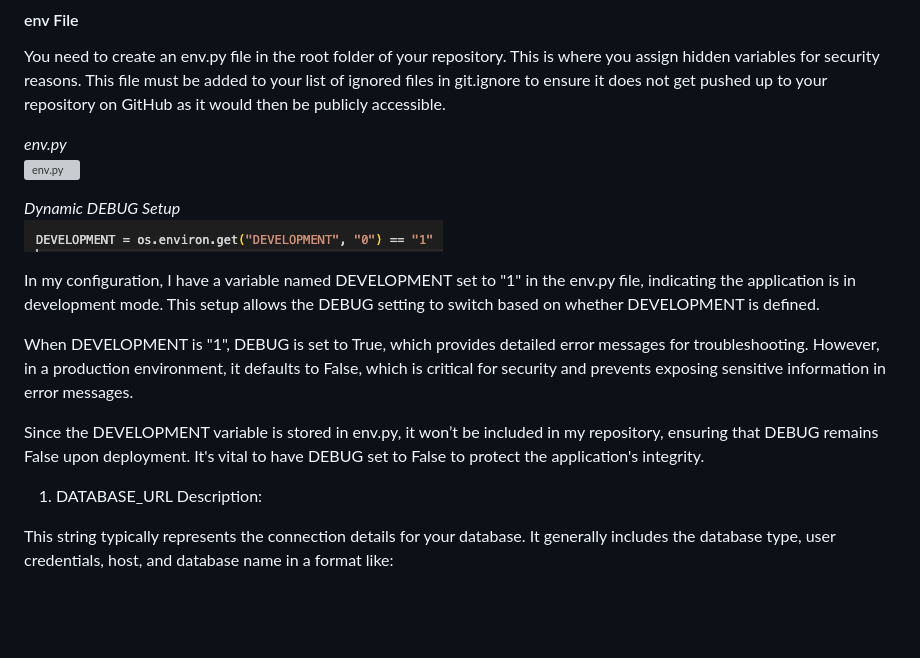
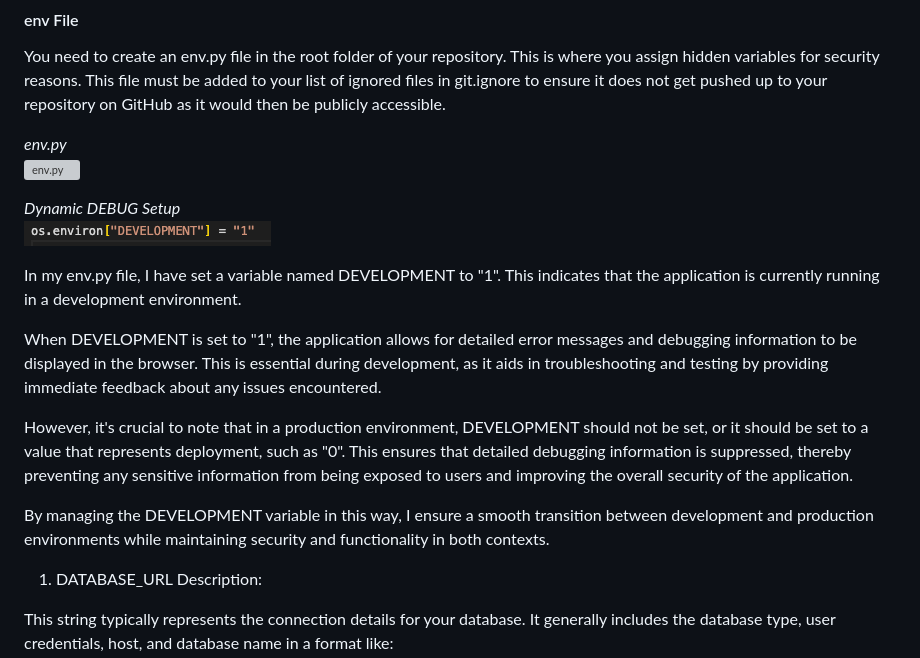
Before and after one commit to Yuss76A/the-discussion-blog, a Markdown page: README.md, the part around the change. GitHub-like rendering; pictures changed too: static/images/screenshots/debugdynamicsectup.png (added), static/images/screenshots/dynamicdebugsetup.png (deleted); blank space fills up the shorter version; grey boxes are pictures that could not be loaded.

Commit message:
Modify the dynamic debug setup section, changing the image and the text

```diff
--- a/README.md
+++ b/README.md
@@ -1511,13 +1511,15 @@ You need to create an env.py file in the root folder of your repository. This is
 ![env.py](static/images/screenshots/sectionenvpy.png)
 
 *Dynamic DEBUG Setup*<br>
-![Dynamic DEBUG Setup](static/images/screenshots/dynamicdebugsetup.png)
-
-In my configuration, I have a variable named DEVELOPMENT set to "1" in the env.py file, indicating the application is in development mode. This setup allows the DEBUG setting to switch based on whether DEVELOPMENT is defined.
-
-When DEVELOPMENT is "1", DEBUG is set to True, which provides detailed error messages for troubleshooting. However, in a production environment, it defaults to False, which is critical for security and prevents exposing sensitive information in error messages.
-
-Since the DEVELOPMENT variable is stored in env.py, it won’t be included in my repository, ensuring that DEBUG remains False upon deployment. It's vital to have DEBUG set to False to protect the application's integrity.
+![Dynamic DEBUG Setup](static/images/screenshots/debugdynamicsectup.png)
+
+In my env.py file, I have set a variable named DEVELOPMENT to "1". This indicates that the application is currently running in a development environment.
+
+When DEVELOPMENT is set to "1", the application allows for detailed error messages and debugging information to be displayed in the browser. This is essential during development, as it aids in troubleshooting and testing by providing immediate feedback about any issues encountered.
+
+However, it's crucial to note that in a production environment, DEVELOPMENT should not be set, or it should be set to a value that represents deployment, such as "0". This ensures that detailed debugging information is suppressed, thereby preventing any sensitive information from being exposed to users and improving the overall security of the application.
+
+By managing the DEVELOPMENT variable in this way, I ensure a smooth transition between development and production environments while maintaining security and functionality in both contexts.
 
 1. DATABASE_URL
 Description:
```
